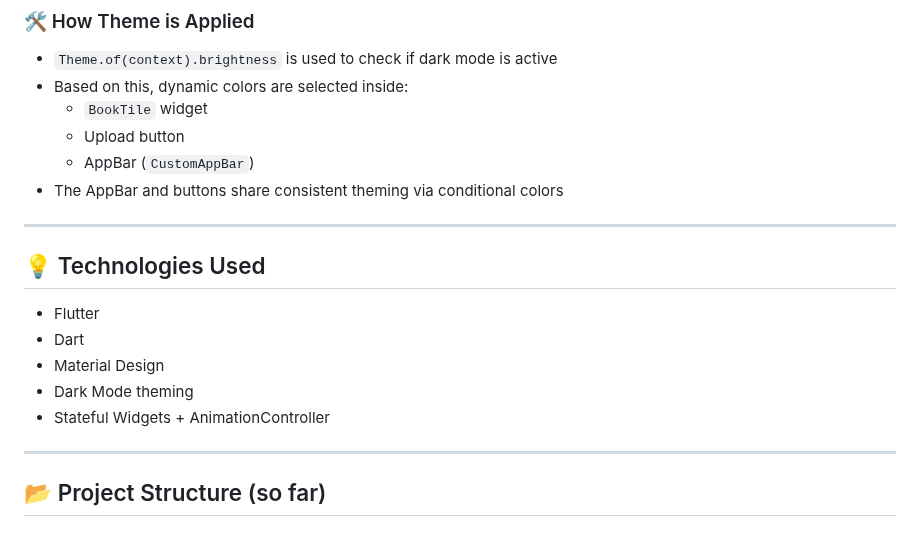
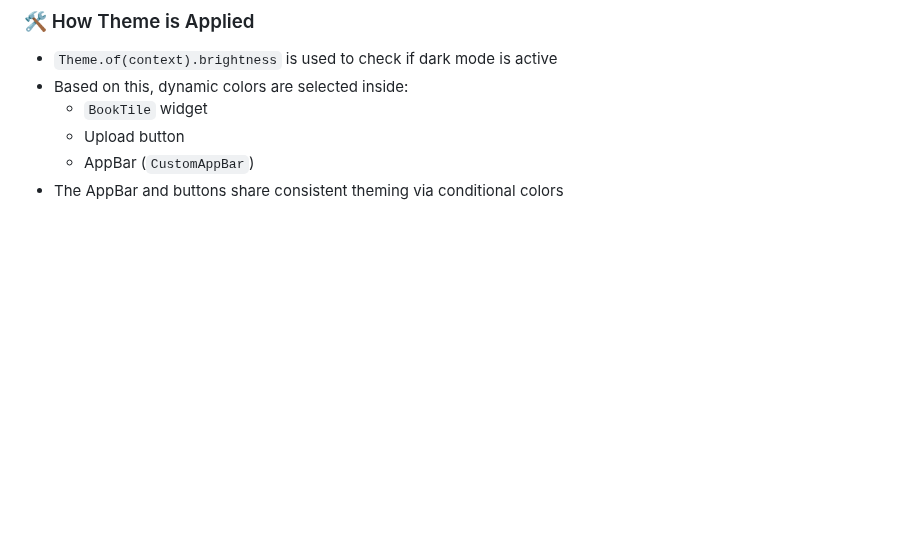
Before and after one commit to majdsalameh1211/Android_Course, a Markdown page: Andriod_final_project/README.md, the part around the change. Drawn GitHub-style; blank space fills up the shorter version.

```diff
--- a/Andriod_final_project/README.md
+++ b/Andriod_final_project/README.md
@@ -113,17 +113,3 @@ The app uses a **global light/dark theme** setup with full support for:
   - Upload button
   - AppBar (`CustomAppBar`)
 - The AppBar and buttons share consistent theming via conditional colors
-
----
-
-## 💡 Technologies Used
-
-- Flutter
-- Dart
-- Material Design
-- Dark Mode theming
-- Stateful Widgets + AnimationController
-
----
-
-## 📂 Project Structure (so far)
```
